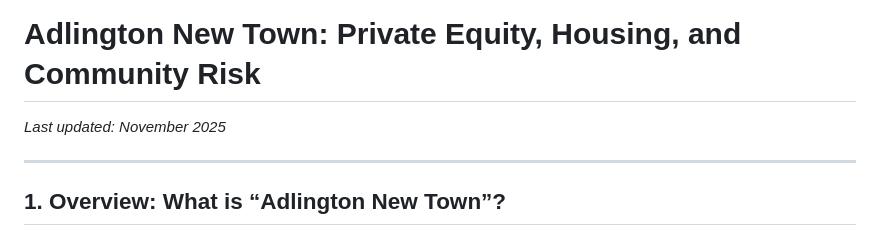
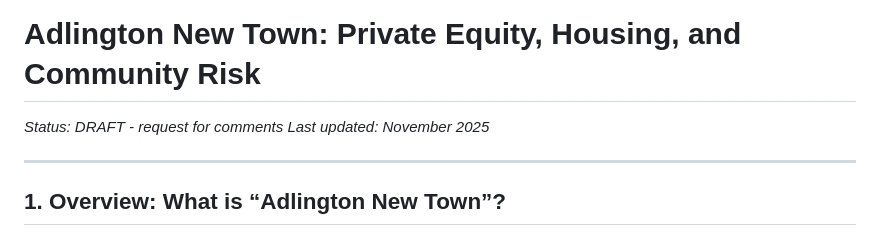
Before and after one commit to peternicholls/Adlington-New-Town, a Markdown page: Full_report_Adlington_New_Town.md, the part around the change. GitHub-like rendering.

Commit message:
Add status and last updated note to report

```diff
--- a/Full_report_Adlington_New_Town.md
+++ b/Full_report_Adlington_New_Town.md
@@ -1,6 +1,7 @@
 
 # Adlington New Town: Private Equity, Housing, and Community Risk
 
+_Status: DRAFT - request for comments_
 _Last updated: November 2025_
 
 ---
```
